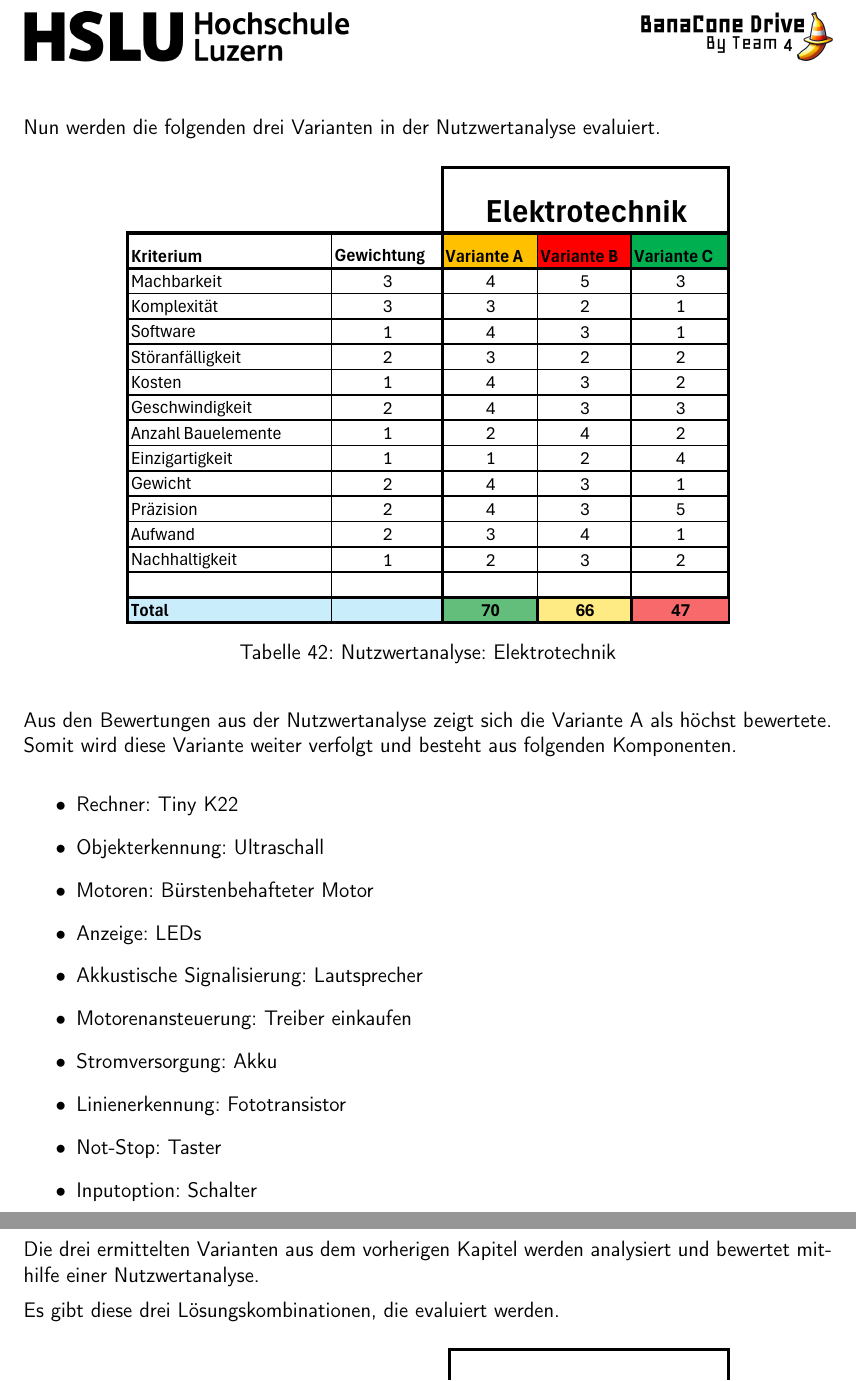
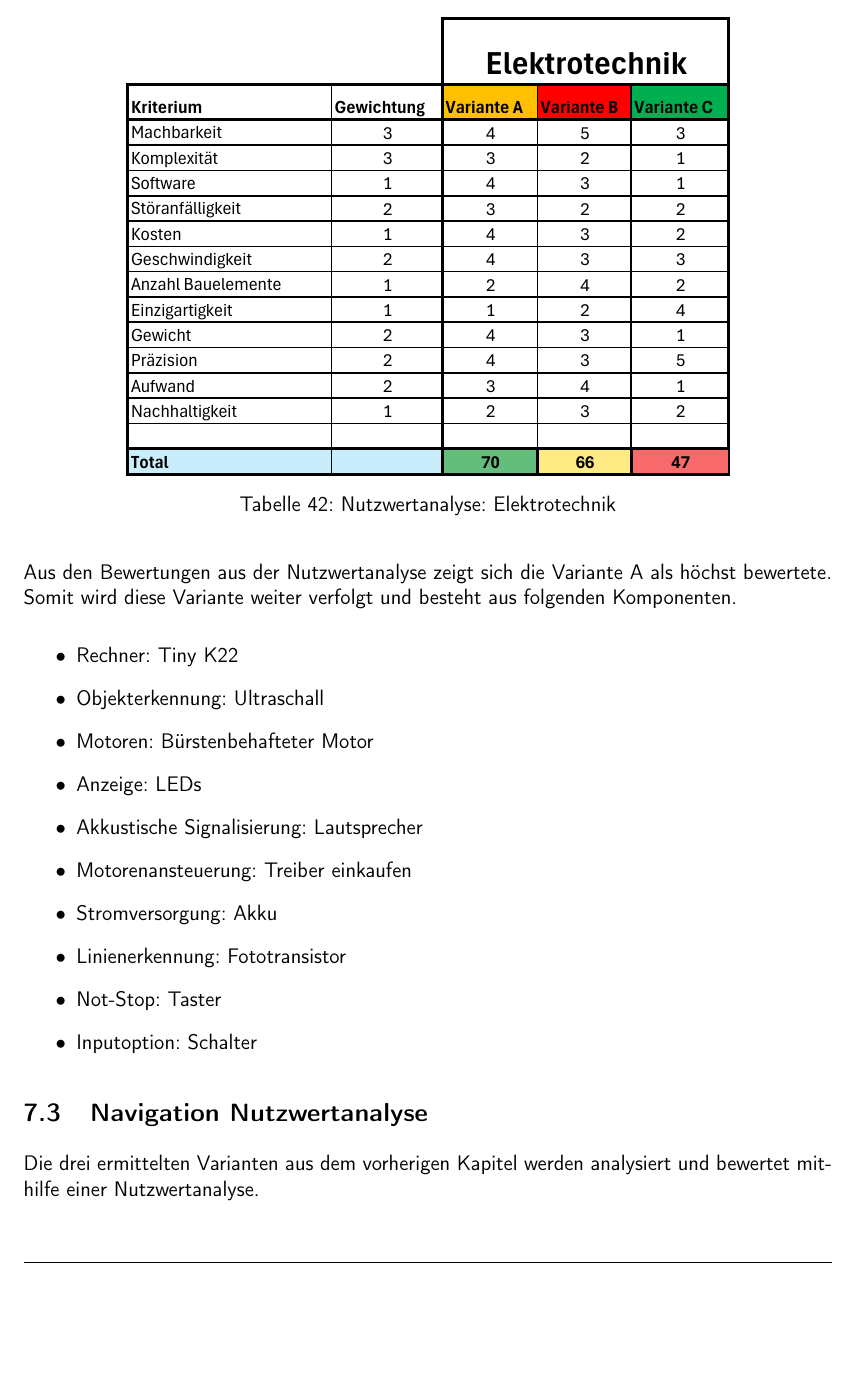
Before and after one commit to ameyer3/hslu-pren-1, a LaTeX document (main.tex, which reads parts/06-konzept-varianten.tex): two parts of pages 47 and 48 of 80 before the commit and part of page 47 of 80 after it, the two joined at a grey line, cut at the place of the change, the shorter picture padded with empty space. Compiled offline with XeLaTeX.

Commit message:
Changes from Overleaf

```diff
--- a/parts/06-konzept-varianten.tex
+++ b/parts/06-konzept-varianten.tex
@@ -114,10 +114,6 @@ Die Analyse der drei genannten Varianten hat ergeben, dass die Variante C sich a
 Mithilfe des morphologischen Kastens wurden verschiedene Lösungsvarianten aufgezeigt. Die Varianten bestehen aus diversen Komponenten.
 
 
-Nun werden die folgenden drei Varianten in der Nutzwertanalyse evaluiert.
-
-
-
 
 \begin{table}[H]
 \centering
@@ -144,9 +140,6 @@ Aus den Bewertungen aus der Nutzwertanalyse zeigt sich die Variante A als höchs
 \subsection{Navigation Nutzwertanalyse}
 
 Die drei ermittelten Varianten aus dem vorherigen Kapitel werden analysiert und bewertet mithilfe einer Nutzwertanalyse.
-
-Es gibt diese drei Lösungskombinationen, die evaluiert werden.
-
 
 
 \begin{table}[H]
```
